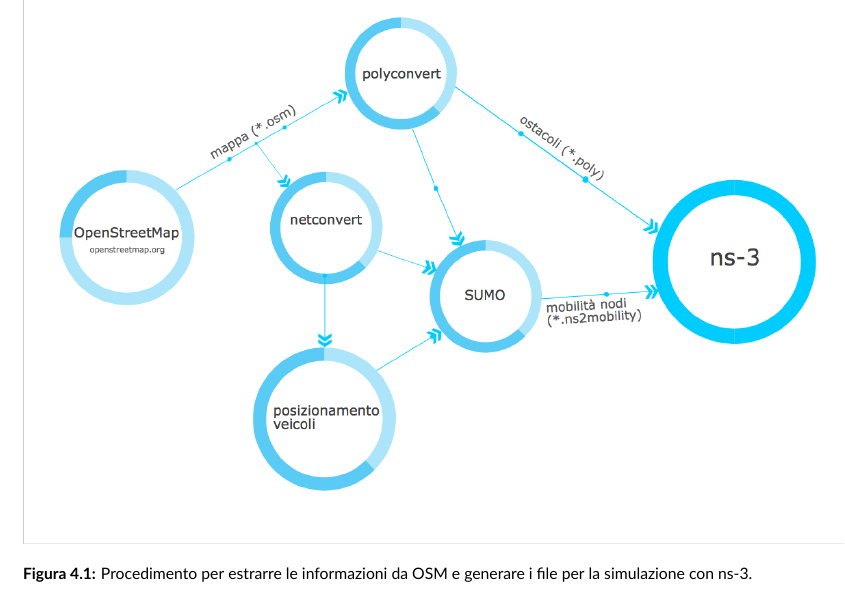
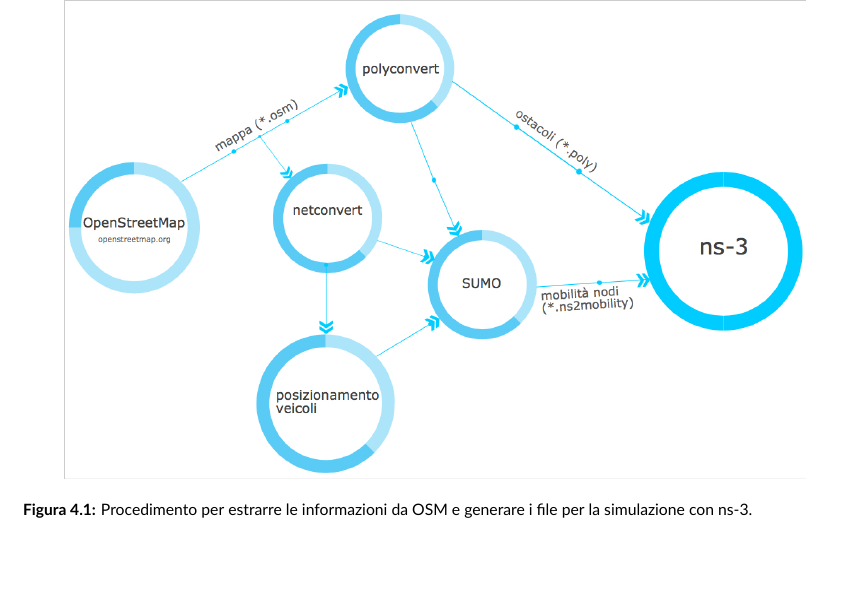
Before and after one commit to mromanelli9/master-thesis, a LaTeX thesis (doc/thesis/tesi.tex, which reads doc/thesis/chapters/applicativi.tex): part of page 37 of 40, cut so that both start at the same text. Compiled offline with XeLaTeX; a LaTeX package or settings file that is missing is left out.

Commit message:
image fix

```diff
--- a/doc/thesis/chapters/applicativi.tex
+++ b/doc/thesis/chapters/applicativi.tex
@@ -38,6 +38,6 @@
 % Generazione figura con: https://www.easel.ly/create?id=https://s3.amazonaws.com/easel.ly/all_easels/3240510/1510073603&key=pri
 \begin{figure}[htbp]
 	\centering
-		\includegraphics[width=\textwidth]{generazione-file-sumo.jpg}
+		\includegraphics[width=.9\textwidth]{generazione-file-sumo.jpg}
 \caption{Procedimento per estrarre le informazioni da OSM e generare i file per la simulazione con ns-3.\label{fig:generazione-file-sumo}}
 \end{figure}
```
Also changed, not shown: doc/thesis/figures/generazione-file-sumo.jpg.
